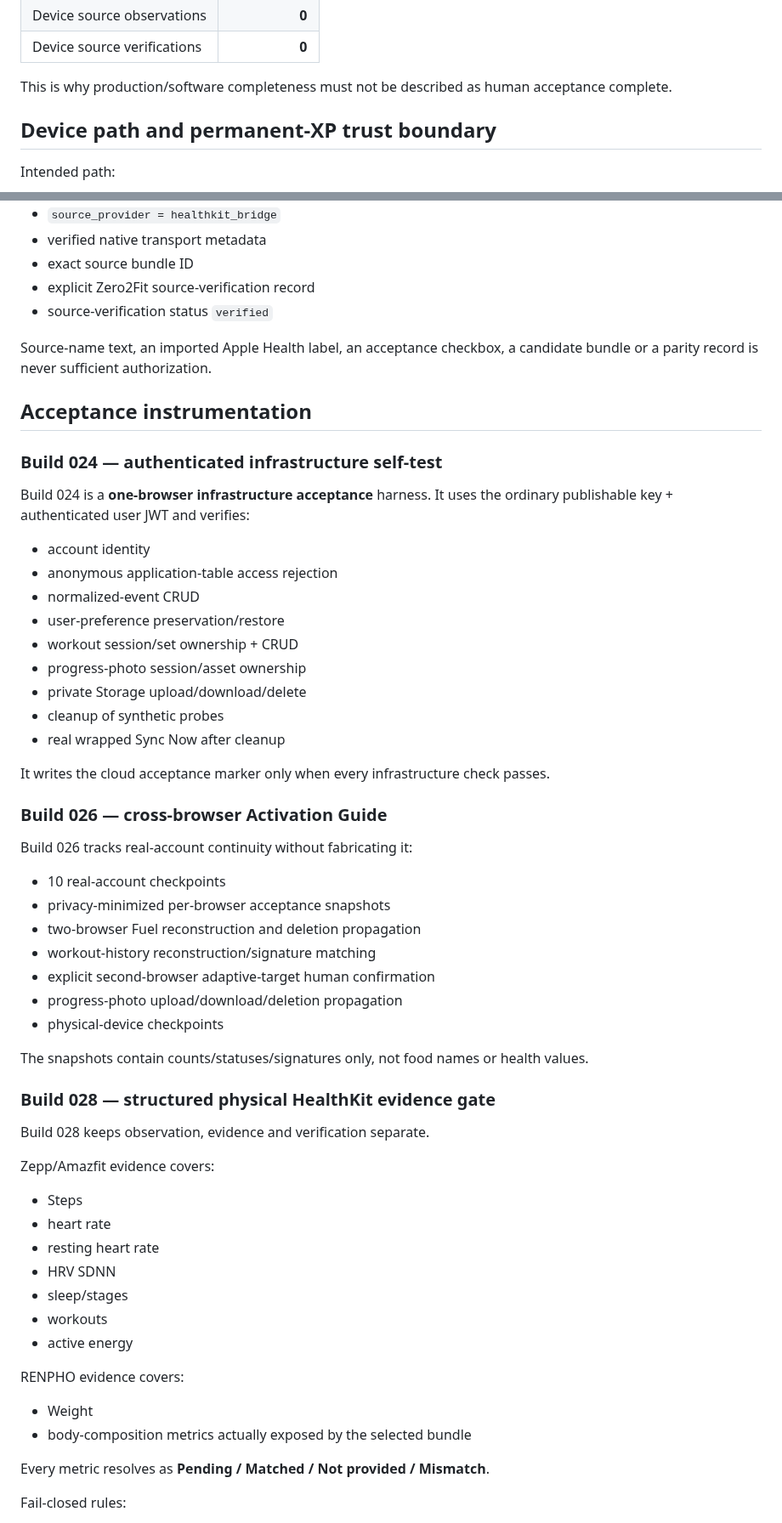
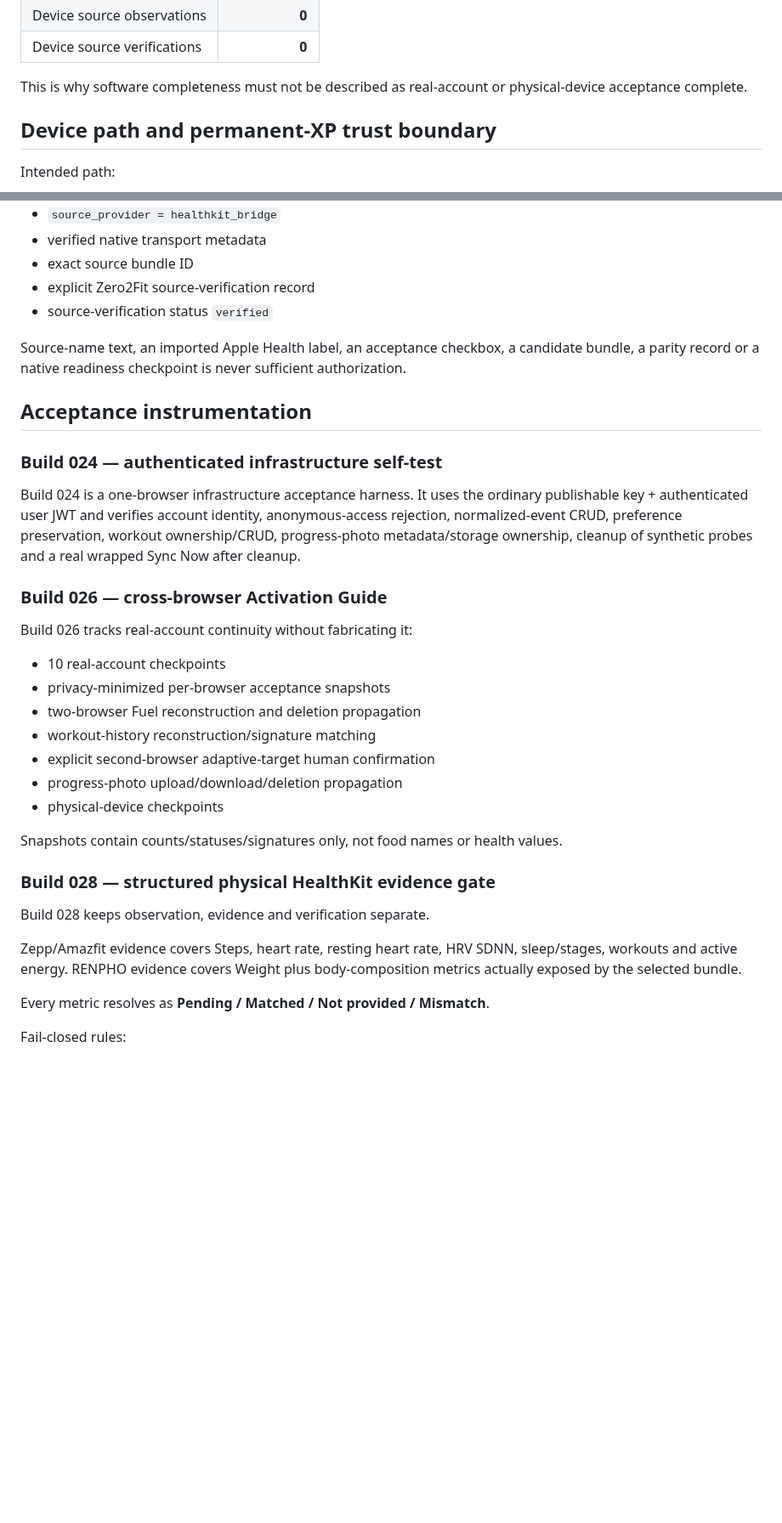
Before and after one commit to JeremyHennessy/Zero2Fit, a Markdown page: CURRENT_STATE.md, 2 parts joined by grey strips. Shown at 85% size. Rendered like a GitHub page; blank space fills up the shorter version.

```diff
--- a/CURRENT_STATE.md
+++ b/CURRENT_STATE.md
@@ -180,7 +182,7 @@ Latest live personal-data counts checked September 1, 2026 after Build 031:
 | Device source observations | **0** |
 | Device source verifications | **0** |
 
-This is why production/software completeness must not be described as human acceptance complete.
+This is why software completeness must not be described as real-account or physical-device acceptance complete.
 
 ## Device path and permanent-XP trust boundary
 
@@ -203,25 +205,13 @@ Permanent device-driven Fitness XP requires all of the following:
 - explicit Zero2Fit source-verification record
 - source-verification status `verified`
 
-Source-name text, an imported Apple Health label, an acceptance checkbox, a candidate bundle or a parity record is never sufficient authorization.
+Source-name text, an imported Apple Health label, an acceptance checkbox, a candidate bundle, a parity record or a native readiness checkpoint is never sufficient authorization.
 
 ## Acceptance instrumentation
 
 ### Build 024 — authenticated infrastructure self-test
 
-Build 024 is a **one-browser infrastructure acceptance** harness. It uses the ordinary publishable key + authenticated user JWT and verifies:
-
-- account identity
-- anonymous application-table access rejection
-- normalized-event CRUD
-- user-preference preservation/restore
-- workout session/set ownership + CRUD
-- progress-photo session/asset ownership
-- private Storage upload/download/delete
-- cleanup of synthetic probes
-- real wrapped Sync Now after cleanup
-
-It writes the cloud acceptance marker only when every infrastructure check passes.
+Build 024 is a one-browser infrastructure acceptance harness. It uses the ordinary publishable key + authenticated user JWT and verifies account identity, anonymous-access rejection, normalized-event CRUD, preference preservation, workout ownership/CRUD, progress-photo metadata/storage ownership, cleanup of synthetic probes and a real wrapped Sync Now after cleanup.
 
 ### Build 026 — cross-browser Activation Guide
 
@@ -235,26 +225,13 @@ Build 026 tracks real-account continuity without fabricating it:
 - progress-photo upload/download/deletion propagation
 - physical-device checkpoints
 
-The snapshots contain counts/statuses/signatures only, not food names or health values.
+Snapshots contain counts/statuses/signatures only, not food names or health values.
 
 ### Build 028 — structured physical HealthKit evidence gate
 
 Build 028 keeps observation, evidence and verification separate.
 
-Zepp/Amazfit evidence covers:
-
-- Steps
-- heart rate
-- resting heart rate
-- HRV SDNN
-- sleep/stages
-- workouts
-- active energy
-
-RENPHO evidence covers:
-
-- Weight
-- body-composition metrics actually exposed by the selected bundle
+Zepp/Amazfit evidence covers Steps, heart rate, resting heart rate, HRV SDNN, sleep/stages, workouts and active energy. RENPHO evidence covers Weight plus body-composition metrics actually exposed by the selected bundle.
 
 Every metric resolves as **Pending / Matched / Not provided / Mismatch**.
 
```
Also changed, not shown: other parts of CURRENT_STATE.md (+45 -37 lines).
